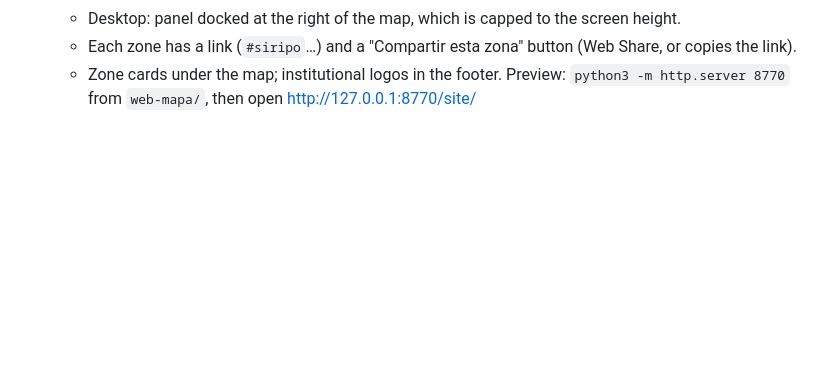
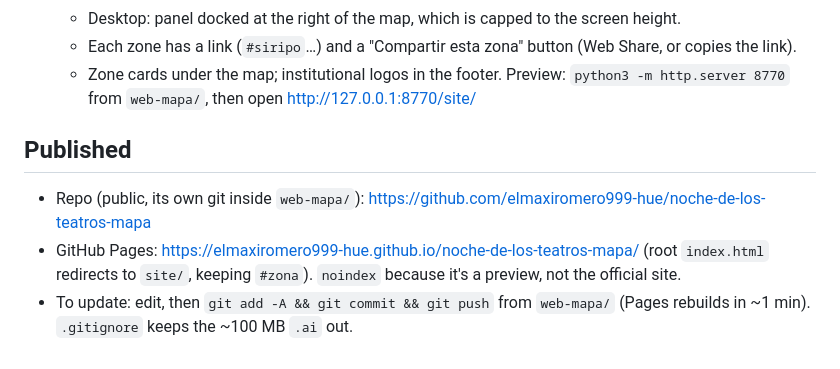
Before and after one commit to elmaxiromero999-hue/noche-de-los-teatros-mapa, a Markdown page: CLAUDE.md, the part around the change. Rendered like a GitHub page; blank space fills up the shorter version.

Commit message:
CLAUDE.md: dónde está publicado y cómo actualizar
Co-Authored-By: Claude Opus 5.5 <noreply@anthropic.com>

```diff
--- a/CLAUDE.md
+++ b/CLAUDE.md
@@ -58,3 +58,8 @@ Siripo — Abasto · Cofico (5) · El Juglar — Barrio Pueyrredón (3) · La Ch
   - Each zone has a link (`#siripo`…) and a "Compartir esta zona" button (Web Share, or copies the link).
   - Zone cards under the map; institutional logos in the footer.
 Preview: `python3 -m http.server 8770` from `web-mapa/`, then open http://127.0.0.1:8770/site/
+
+## Published
+- Repo (public, its own git inside `web-mapa/`): https://github.com/elmaxiromero999-hue/noche-de-los-teatros-mapa
+- GitHub Pages: https://elmaxiromero999-hue.github.io/noche-de-los-teatros-mapa/ (root `index.html` redirects to `site/`, keeping `#zona`). `noindex` because it's a preview, not the official site.
+- To update: edit, then `git add -A && git commit && git push` from `web-mapa/` (Pages rebuilds in ~1 min). `.gitignore` keeps the ~100 MB `.ai` out.
```
